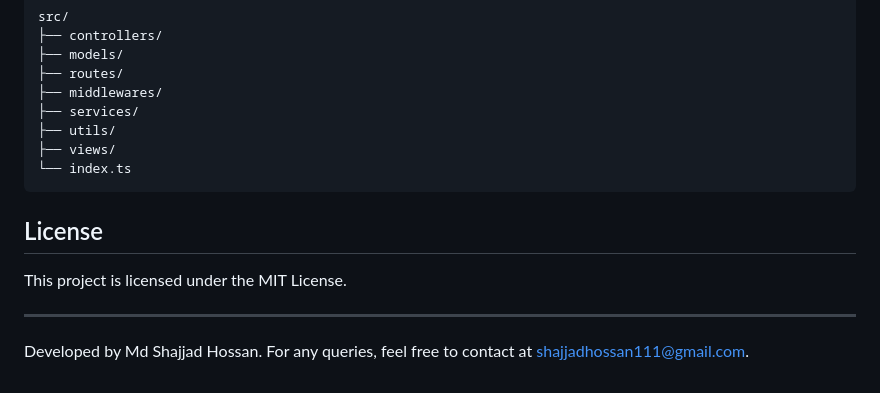
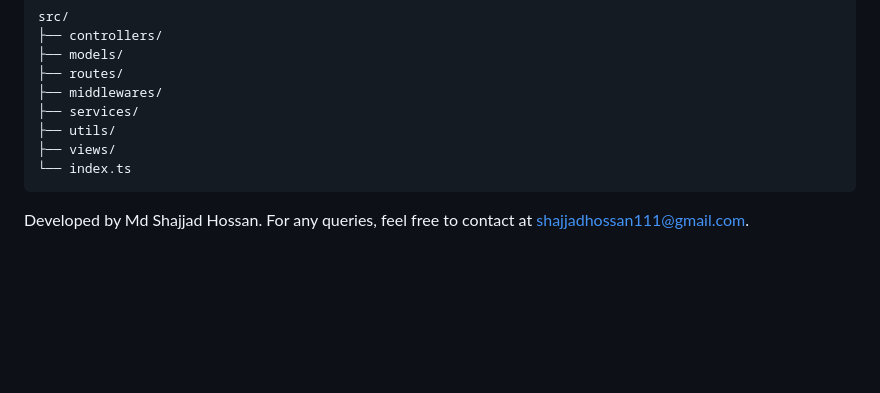
Before and after one commit to shajjadhossanWD/BOOKS-BACKEND-TASK-MD-SHAJJAD-HOSSAN-, a Markdown page: README.md, the part around the change. GitHub-like rendering; blank space fills up the shorter version.

````diff
--- a/README.md
+++ b/README.md
@@ -112,10 +112,4 @@ src/
 └── index.ts
 ```
 
-## License
-
-This project is licensed under the MIT License.
-
----
-
 Developed by Md Shajjad Hossan. For any queries, feel free to contact at shajjadhossan111@gmail.com.
````
